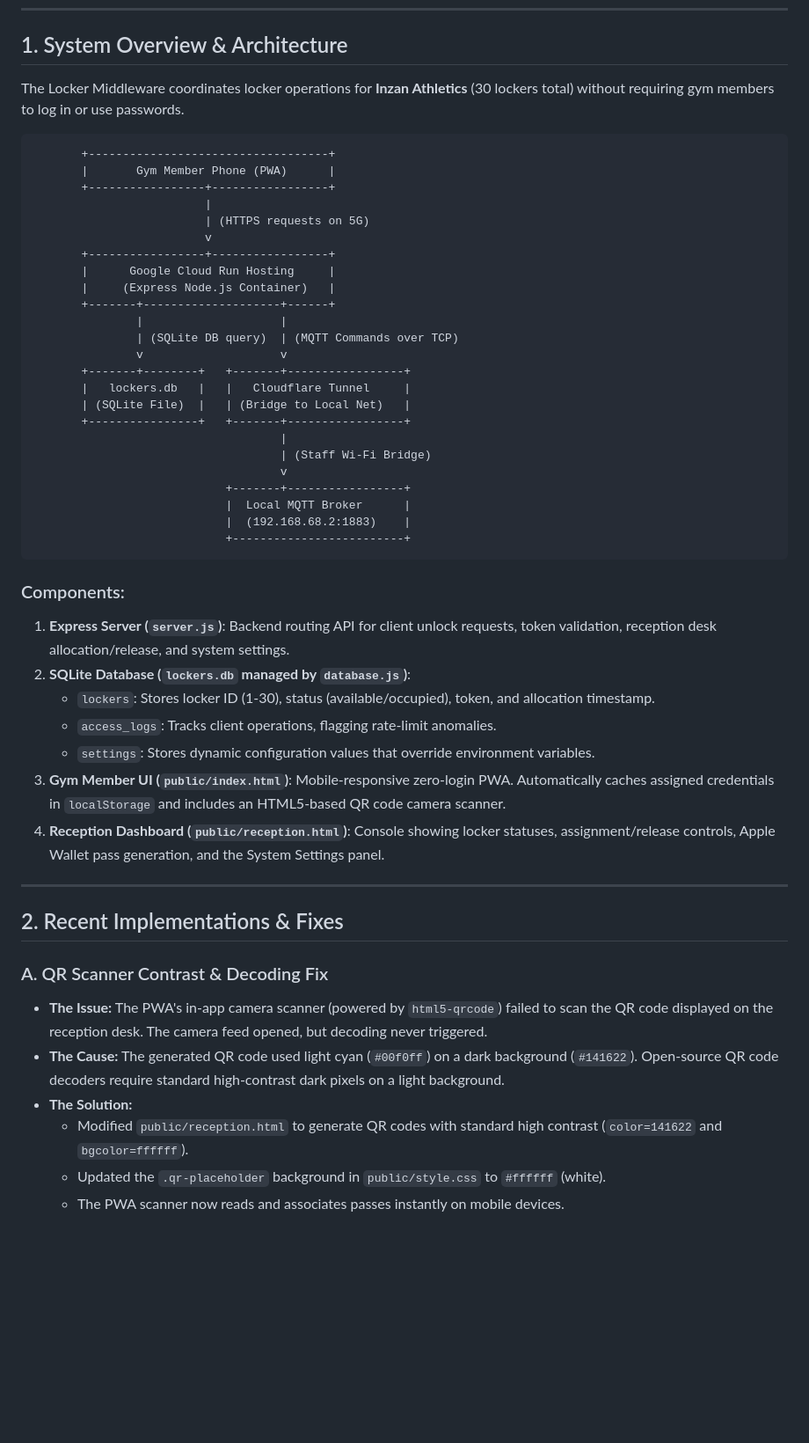
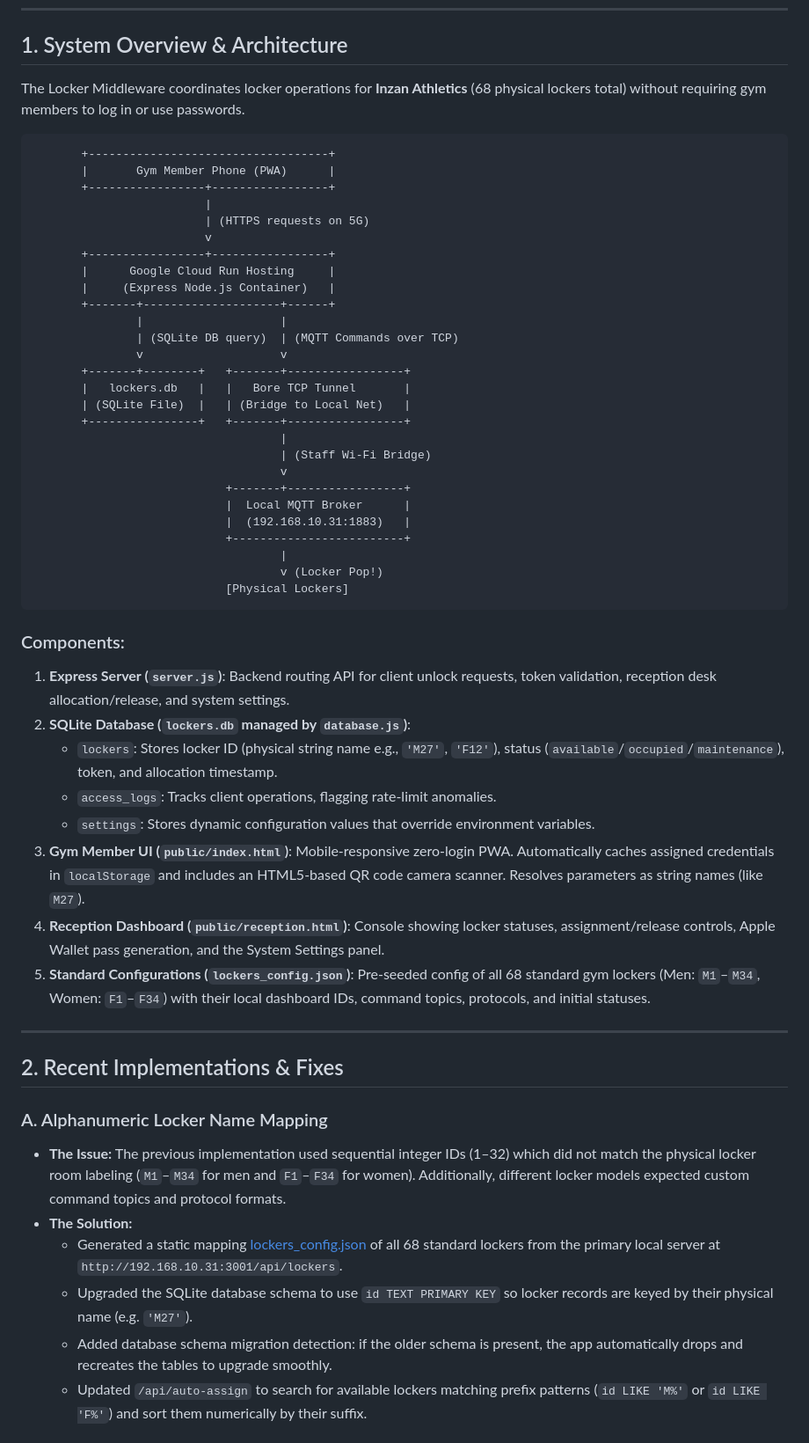
Before and after one commit to michaelmagdy15/inzanlockerbootstrap, a Markdown page: MEMORY.md, the part around one of its changes. Shown at 88% size. GitHub-like rendering; blank space fills up the shorter version.

````diff
--- a/MEMORY.md
+++ b/MEMORY.md
@@ -6,7 +6,7 @@ This file serves as a persistent memory record for AI agents working on the **In
 
 ## 1. System Overview & Architecture
 
-The Locker Middleware coordinates locker operations for **Inzan Athletics** (30 lockers total) without requiring gym members to log in or use passwords.
+The Locker Middleware coordinates locker operations for **Inzan Athletics** (68 physical lockers total) without requiring gym members to log in or use passwords.
 
 ```
        +-----------------------------------+
@@ -23,7 +23,7 @@ The Locker Middleware coordinates locker operations for **Inzan Athletics** (30
                | (SQLite DB query)  | (MQTT Commands over TCP)
                v                    v
        +-------+--------+   +-------+-----------------+
-       |   lockers.db   |   |   Cloudflare Tunnel     |
+       |   lockers.db   |   |   Bore TCP Tunnel       |
        | (SQLite File)  |   | (Bridge to Local Net)   |
        +----------------+   +-------+-----------------+
                                     |
@@ -31,28 +31,32 @@ The Locker Middleware coordinates locker operations for **Inzan Athletics** (30
                                     v
                             +-------+-----------------+
                             |  Local MQTT Broker      |
-                            |  (192.168.68.2:1883)    |
+                            |  (192.168.10.31:1883)   |
                             +-------------------------+
+                                    |
+                                    v (Locker Pop!)
+                            [Physical Lockers]
 ```
 
 ### Components:
 1. **Express Server (`server.js`)**: Backend routing API for client unlock requests, token validation, reception desk allocation/release, and system settings.
 2. **SQLite Database (`lockers.db` managed by `database.js`)**:
-   - `lockers`: Stores locker ID (1-30), status (available/occupied), token, and allocation timestamp.
+   - `lockers`: Stores locker ID (physical string name e.g., `'M27'`, `'F12'`), status (`available`/`occupied`/`maintenance`), token, and allocation timestamp.
    - `access_logs`: Tracks client operations, flagging rate-limit anomalies.
    - `settings`: Stores dynamic configuration values that override environment variables.
-3. **Gym Member UI (`public/index.html`)**: Mobile-responsive zero-login PWA. Automatically caches assigned credentials in `localStorage` and includes an HTML5-based QR code camera scanner.
+3. **Gym Member UI (`public/index.html`)**: Mobile-responsive zero-login PWA. Automatically caches assigned credentials in `localStorage` and includes an HTML5-based QR code camera scanner. Resolves parameters as string names (like `M27`).
 4. **Reception Dashboard (`public/reception.html`)**: Console showing locker statuses, assignment/release controls, Apple Wallet pass generation, and the System Settings panel.
+5. **Standard Configurations (`lockers_config.json`)**: Pre-seeded config of all 68 standard gym lockers (Men: `M1`–`M34`, Women: `F1`–`F34`) with their local dashboard IDs, command topics, protocols, and initial statuses.
 
 ---
 
 ## 2. Recent Implementations & Fixes
 
-### A. QR Scanner Contrast & Decoding Fix
-*   **The Issue:** The PWA's in-app camera scanner (powered by `html5-qrcode`) failed to scan the QR code displayed on the reception desk. The camera feed opened, but decoding never triggered.
-*   **The Cause:** The generated QR code used light cyan (`#00f0ff`) on a dark background (`#141622`). Open-source QR code decoders require standard high-contrast dark pixels on a light background.
+### A. Alphanumeric Locker Name Mapping
+*   **The Issue:** The previous implementation used sequential integer IDs (1–32) which did not match the physical locker room labeling (`M1`–`M34` for men and `F1`–`F34` for women). Additionally, different locker models expected custom command topics and protocol formats.
 *   **The Solution:**
-    - Modified `public/reception.html` to generate QR codes with standard high contrast (`color=141622` and `bgcolor=ffffff`).
-    - Updated the `.qr-placeholder` background in `public/style.css` to `#ffffff` (white).
-    - The PWA scanner now reads and associates passes instantly on mobile devices.
+    - Generated a static mapping [lockers_config.json](file:///c:/inzanlockers/lockers_config.json) of all 68 standard lockers from the primary local server at `http://192.168.10.31:3001/api/lockers`.
+    - Upgraded the SQLite database schema to use `id TEXT PRIMARY KEY` so locker records are keyed by their physical name (e.g. `'M27'`).
+    - Added database schema migration detection: if the older schema is present, the app automatically drops and recreates the tables to upgrade smoothly.
+    - Updated `/api/auto-assign` to search for available lockers matching prefix patterns (`id LIKE 'M%'` or `id LIKE 'F%'`) and sort them numerically by their suffix.
 
````
Also changed, not shown: other parts of MEMORY.md (+26 -34 lines).
